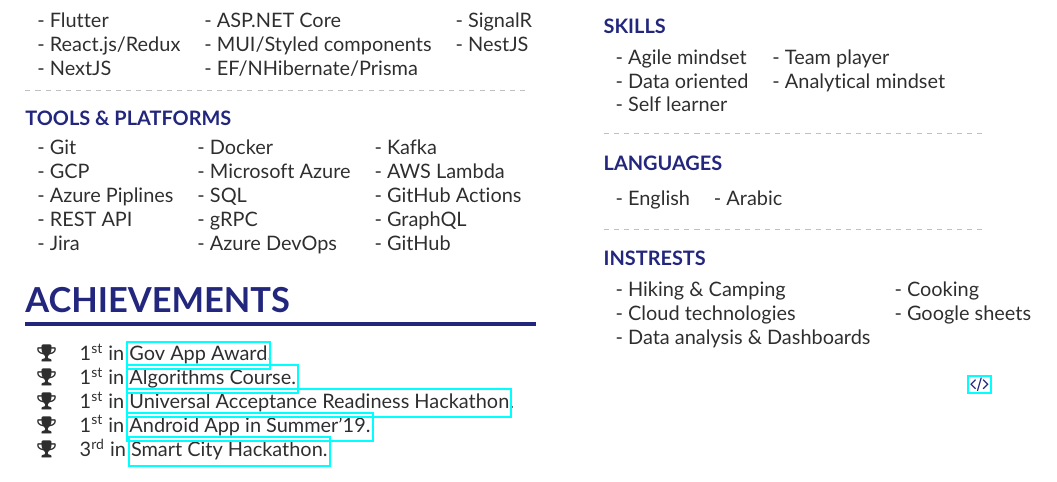
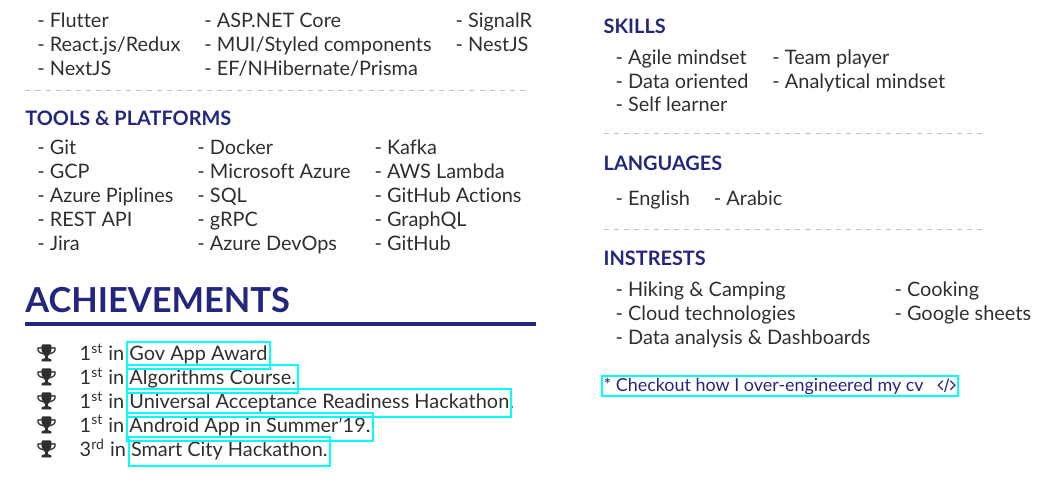
Before and after one commit to MichaelSafwatHanna/resume, a LaTeX CV (main.tex, which reads page1sidebar.tex): part of the page, cut so that both start at the same text. Compiled offline with pdfLaTeX.

Commit message:
refactor: add text to source code link

```diff
--- a/page1sidebar.tex
+++ b/page1sidebar.tex
@@ -78,4 +78,4 @@
 \medskip
 \medskip
 
-\mbox{}\hfill \small \href{https://github.com/MichaelSafwatHanna/cv}{\textcolor{accent}{\faCode}}
+\textcolor{VividPurple}{\href{https://github.com/MichaelSafwatHanna/cv}{\small * Checkout how I over-engineered my cv \hspace{0.5em}\faCode}}
```
